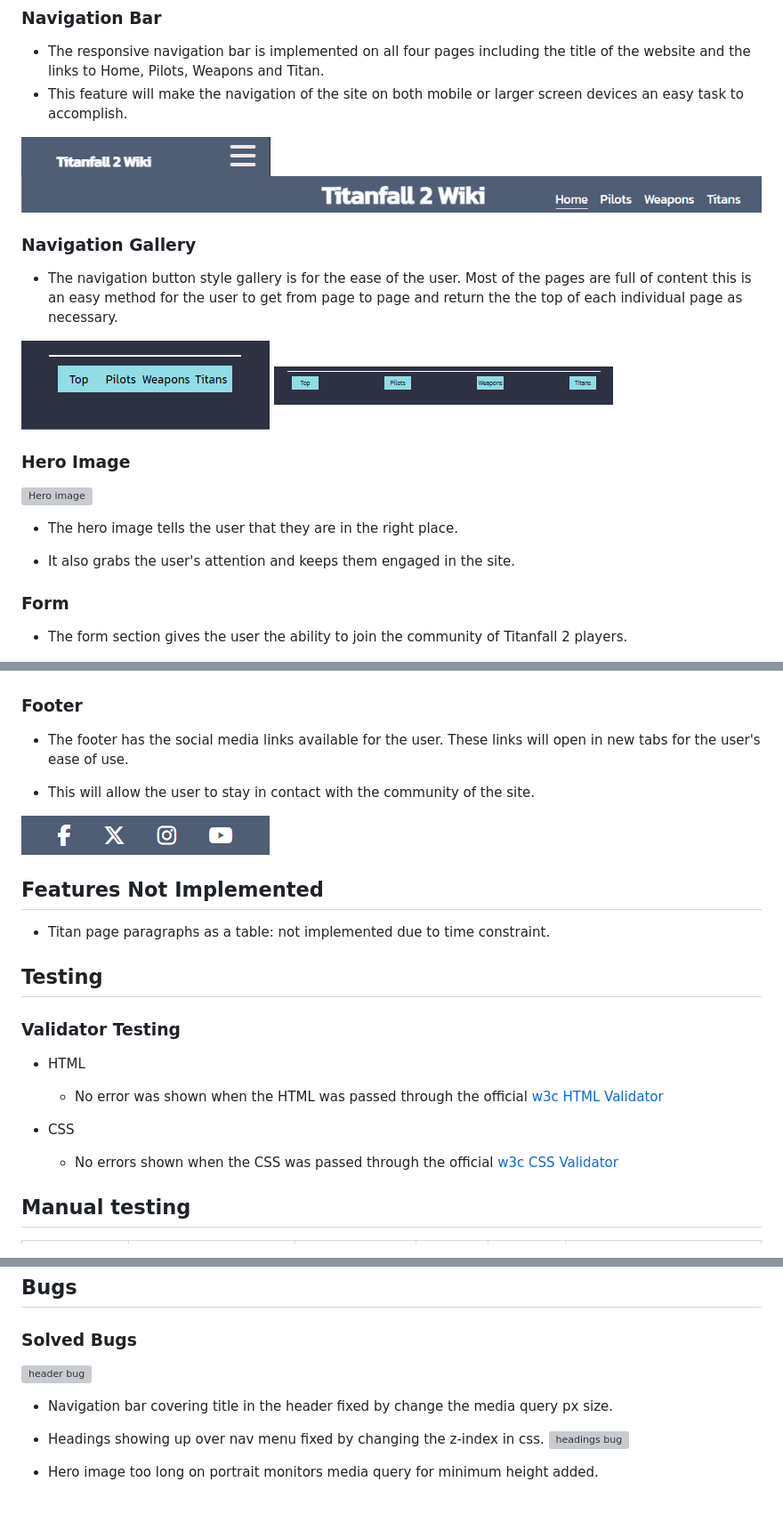
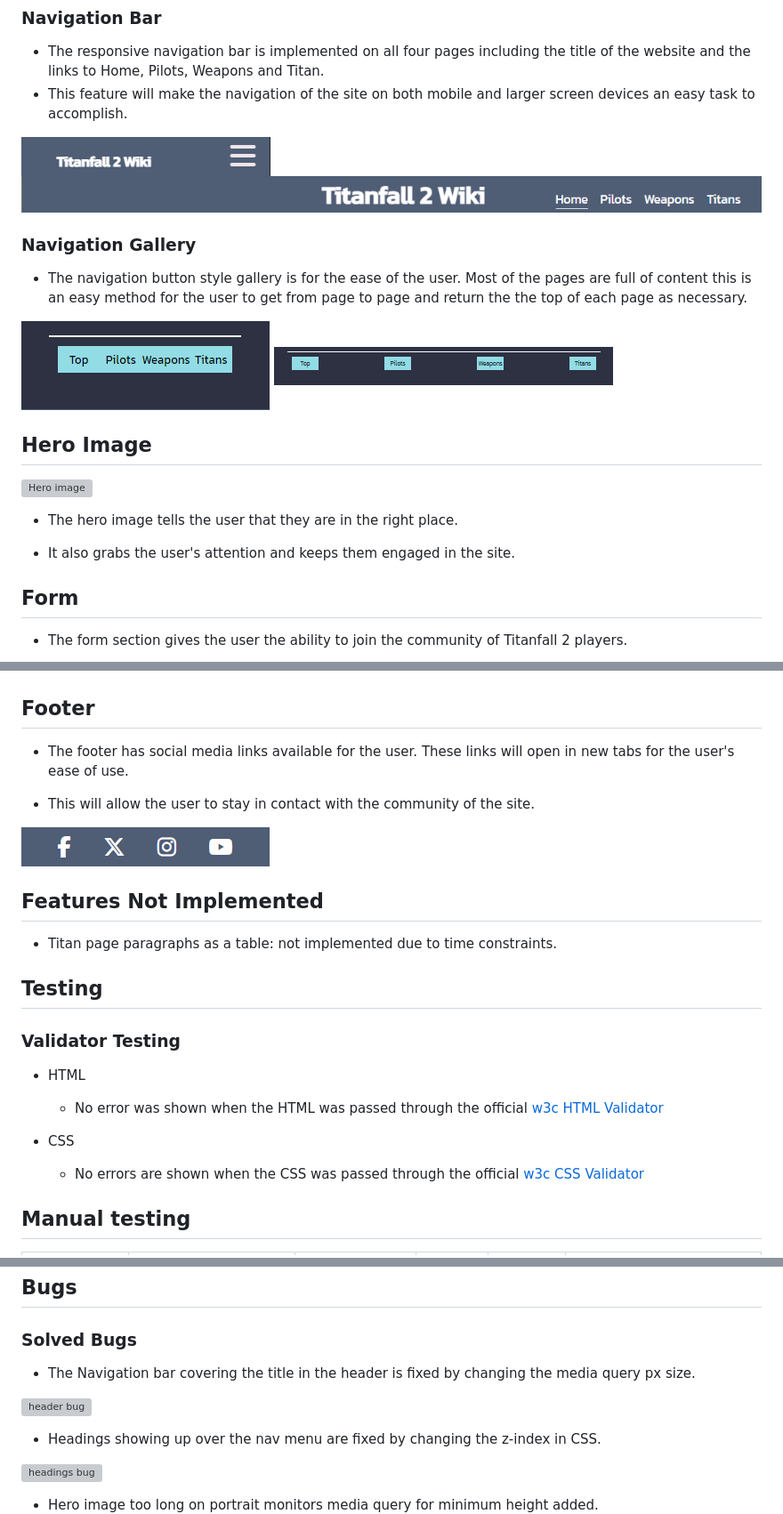
Before and after one commit to Mulloo/Titanfall-2-Weapon-Wiki, a Markdown page: README.md, 3 parts joined by grey strips. Shown: that part at 89% size. GitHub-like rendering; blank space fills up the shorter version; grey boxes are pictures that could not be loaded.

```diff
--- a/README.md
+++ b/README.md
@@ -23,19 +50,19 @@ The site can be accessed with the following link [Titanfall 2 Wiki](https://mull
 ### Navigation Bar
 
 - The responsive navigation bar is implemented on all four pages including the title of the website and the links to Home, Pilots, Weapons and Titan.
-- This feature will make the navigation of the site on both mobile or larger screen devices an easy task to accomplish.
+- This feature will make the navigation of the site on both mobile and larger screen devices an easy task to accomplish.
 
 ![nav-bar mobile](doc/nav-bar.png)
 ![nav-bar desktop](doc/nav-bar-long.png)
 
 ### Navigation Gallery
 
-- The navigation button style gallery is for the ease of the user. Most of the pages are full of content this is an easy method for the user to get from page to page and return the the top of each individual page as necessary.
+- The navigation button style gallery is for the ease of the user. Most of the pages are full of content this is an easy method for the user to get from page to page and return the the top of each page as necessary.
 
 ![nav-gallery-mobile](doc/nav-gallery-mobile.png)
 ![nav-gallery-desktop](doc/nav-gallery-desktop.png)
 
-### Hero Image
+## Hero Image
 
 ![Hero image](doc/heroimage.webp)
 
@@ -43,15 +70,15 @@ The site can be accessed with the following link [Titanfall 2 Wiki](https://mull
 
 - It also grabs the user's attention and keeps them engaged in the site.
 
-### Form
+## Form
 
 - The form section gives the user the ability to join the community of Titanfall 2 players.
 
 ![Form section](doc/form.png)
 
-### Footer
+## Footer
 
-- The footer has the social media links available for the user. These links will open in new tabs for the user's ease of use.
+- The footer has social media links available for the user. These links will open in new tabs for the user's ease of use.
 
 - This will allow the user to stay in contact with the community of the site.
 
@@ -59,7 +86,7 @@ The site can be accessed with the following link [Titanfall 2 Wiki](https://mull
 
 ## Features Not Implemented
 
-- Titan page paragraphs as a table: not implemented due to time constraint.
+- Titan page paragraphs as a table: not implemented due to time constraints.
 
 ## Testing
 
@@ -69,7 +96,7 @@ The site can be accessed with the following link [Titanfall 2 Wiki](https://mull
   - No error was shown when the HTML was passed through the official [w3c HTML Validator](https://validator.w3.org/nu/?doc=https%3A%2F%2Fmulloo.github.io%2FTitanfall-2-Weapon-Wiki%2F)
 
 - CSS
-  - No errors shown when the CSS was passed through the official [w3c CSS Validator](https://jigsaw.w3.org/css-validator/validator?uri=https%3A%2F%2Fmulloo.github.io%2FTitanfall-2-Weapon-Wiki%2F&profile=css3svg&usermedium=all&warning=1&vextwarning=&lang=en)
+  - No errors are shown when the CSS was passed through the official [w3c CSS Validator](https://jigsaw.w3.org/css-validator/validator?uri=https%3A%2F%2Fmulloo.github.io%2FTitanfall-2-Weapon-Wiki%2F&profile=css3svg&usermedium=all&warning=1&vextwarning=&lang=en)
 
 ## Manual testing
 
@@ -102,11 +129,12 @@ The site can be accessed with the following link [Titanfall 2 Wiki](https://mull
 
 ### Solved Bugs
 
+- The Navigation bar covering the title in the header is fixed by changing the media query px size.
+
 ![header bug](doc/nav_bar_covering_header_issue.png)
 
-- Navigation bar covering title in the header fixed by change the media query px size.
+- Headings showing up over the nav menu are fixed by changing the z-index in CSS.
 
-- Headings showing up over nav menu fixed by changing the z-index in css.
 ![headings bug](doc/header_elements_over_nav_2.jpg)
 
 - Hero image too long on portrait monitors media query for minimum height added.
```
Also changed, not shown: other parts of README.md (+53 -13 lines), doc/pallet.png (added), 2 other files.
